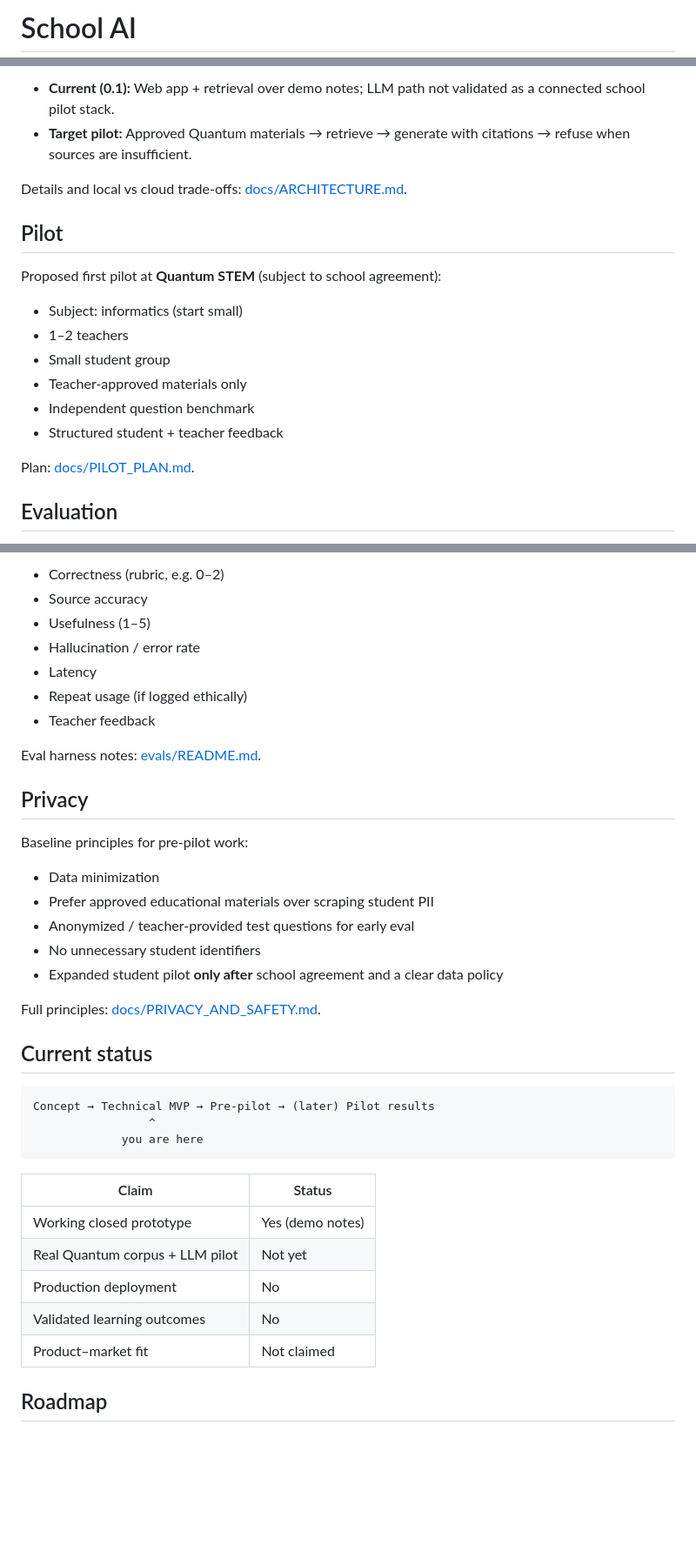
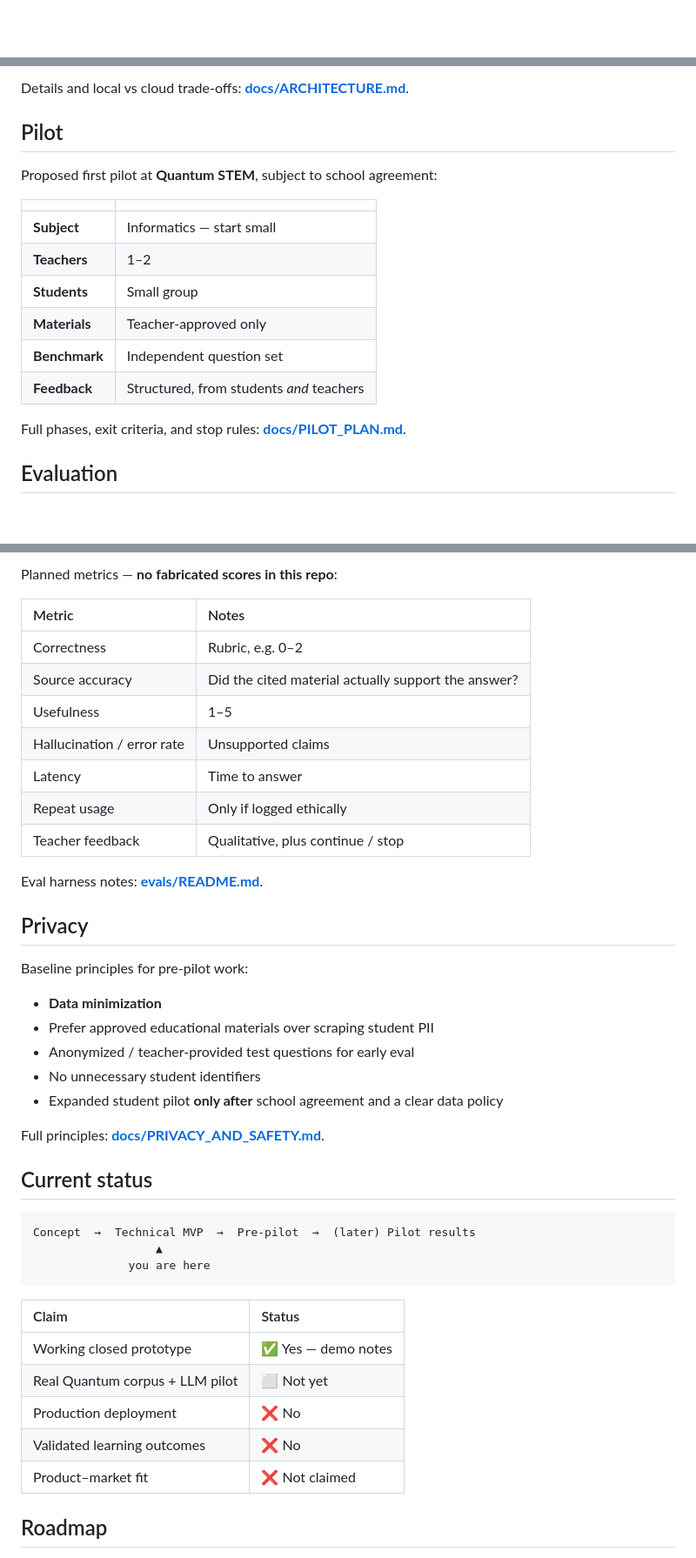
Before and after one commit to sazmak/Quantum.Ai, a Markdown page: README.md, 3 parts joined by grey strips. Shown at 87% size. Rendered like a GitHub page; blank space fills up the shorter version.

Commit message:
Revise README for improved structure and content
Updated README.md to enhance clarity and organization, including sections on status, product overview, pilot plans, and documentation.

````diff
--- a/README.md
+++ b/README.md
@@ -1,2 +1,2 @@
-# School AI
+<div align="center">
 
@@ -92,21 +121,20 @@ flowchart LR
 
-- **Current (0.1):** Web app + retrieval over demo notes; LLM path not validated as a connected school pilot stack.
-- **Target pilot:** Approved Quantum materials → retrieve → generate with citations → refuse when sources are insufficient.
-
-Details and local vs cloud trade-offs: [docs/ARCHITECTURE.md](docs/ARCHITECTURE.md).
+Details and local vs cloud trade-offs: **[docs/ARCHITECTURE.md](docs/ARCHITECTURE.md)**.
 
 ## Pilot
 
-Proposed first pilot at **Quantum STEM** (subject to school agreement):
+Proposed first pilot at **Quantum STEM**, subject to school agreement:
 
-- Subject: informatics (start small)
-- 1–2 teachers
-- Small student group
-- Teacher-approved materials only
-- Independent question benchmark
-- Structured student + teacher feedback
+| | |
+| :--- | :--- |
+| **Subject** | Informatics — start small |
+| **Teachers** | 1–2 |
+| **Students** | Small group |
+| **Materials** | Teacher-approved only |
+| **Benchmark** | Independent question set |
+| **Feedback** | Structured, from students *and* teachers |
 
-Plan: [docs/PILOT_PLAN.md](docs/PILOT_PLAN.md).
+Full phases, exit criteria, and stop rules: **[docs/PILOT_PLAN.md](docs/PILOT_PLAN.md)**.
 
 ## Evaluation
 
@@ -114,41 +142,45 @@ Planned metrics (no fabricated scores in this repo):
 
-- Correctness (rubric, e.g. 0–2)
-- Source accuracy
-- Usefulness (1–5)
-- Hallucination / error rate
-- Latency
-- Repeat usage (if logged ethically)
-- Teacher feedback
+Planned metrics — **no fabricated scores in this repo**:
 
-Eval harness notes: [evals/README.md](evals/README.md).
+| Metric | Notes |
+| :--- | :--- |
+| Correctness | Rubric, e.g. 0–2 |
+| Source accuracy | Did the cited material actually support the answer? |
+| Usefulness | 1–5 |
+| Hallucination / error rate | Unsupported claims |
+| Latency | Time to answer |
+| Repeat usage | Only if logged ethically |
+| Teacher feedback | Qualitative, plus continue / stop |
+
+Eval harness notes: **[evals/README.md](evals/README.md)**.
 
 ## Privacy
 
 Baseline principles for pre-pilot work:
 
-- Data minimization
+- **Data minimization**
 - Prefer approved educational materials over scraping student PII
 - Anonymized / teacher-provided test questions for early eval
 - No unnecessary student identifiers
 - Expanded student pilot **only after** school agreement and a clear data policy
 
-Full principles: [docs/PRIVACY_AND_SAFETY.md](docs/PRIVACY_AND_SAFETY.md).
+Full principles: **[docs/PRIVACY_AND_SAFETY.md](docs/PRIVACY_AND_SAFETY.md)**.
 
 ## Current status
 
 ```text
-Concept → Technical MVP → Pre-pilot → (later) Pilot results
-                 ^
-             you are here
+Concept  →  Technical MVP  →  Pre-pilot  →  (later) Pilot results
+                  ▲
+              you are here
 ```
 
 | Claim | Status |
-| --- | --- |
-| Working closed prototype | Yes (demo notes) |
-| Real Quantum corpus + LLM pilot | Not yet |
-| Production deployment | No |
-| Validated learning outcomes | No |
-| Product–market fit | Not claimed |
+| :--- | :--- |
+| Working closed prototype | ✅ Yes — demo notes |
+| Real Quantum corpus + LLM pilot | ⬜ Not yet |
+| Production deployment | ❌ No |
+| Validated learning outcomes | ❌ No |
+| Product–market fit | ❌ Not claimed |
 
 ## Roadmap
 
````
Also changed, not shown: other parts of README.md (+93 -52 lines).
